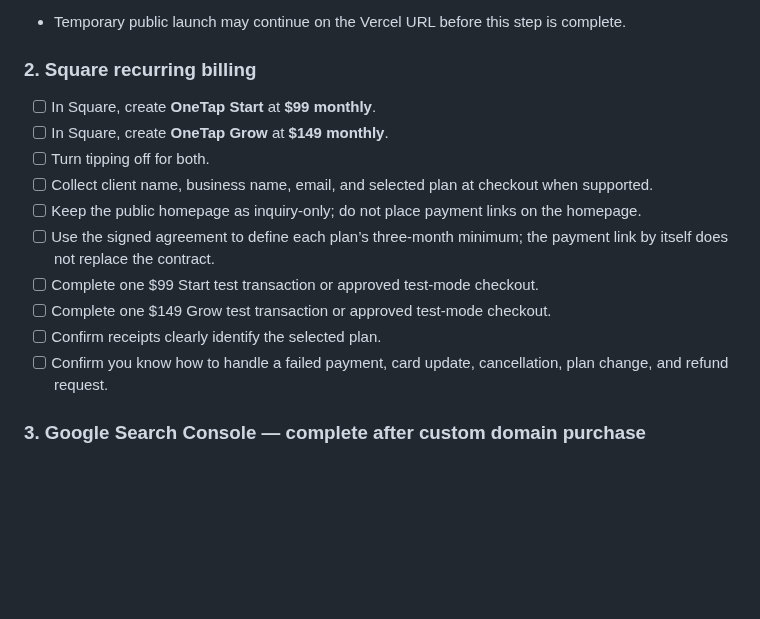
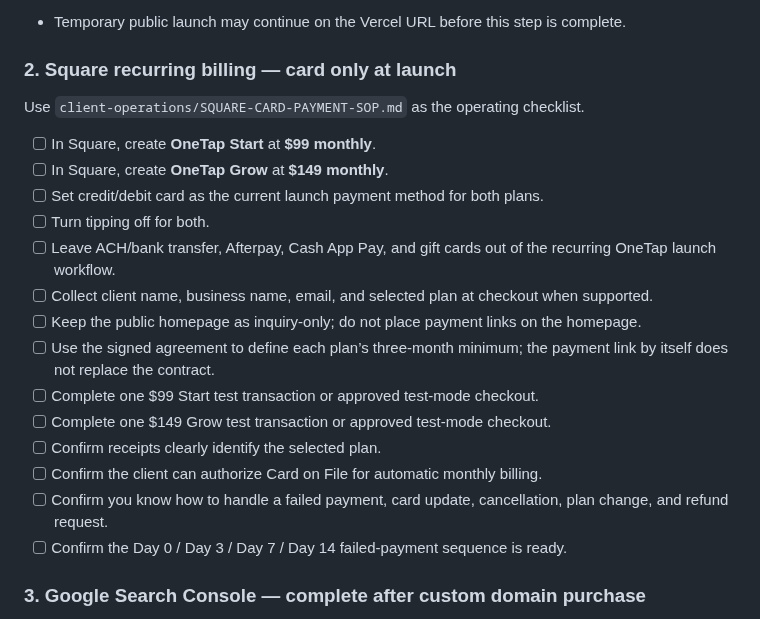
Before and after one commit to OneTapCreative/OneTap-Creative-Website, a Markdown page: launch/OWNER-CHECKLIST.md, the part around the change. Rendered like a GitHub page; blank space fills up the shorter version.

Commit message:
Align OneTap operations with card-only Square billing

```diff
--- a/launch/OWNER-CHECKLIST.md
+++ b/launch/OWNER-CHECKLIST.md
@@ -13,17 +13,23 @@ This is the owner-side checklist for items that require account ownership, ident
 - [ ] After the mailbox passes, ask the OneTap agent to migrate both website forms to the professional mailbox and re-test the secure FormSubmit route.
 - Temporary public launch may continue on the Vercel URL before this step is complete.
 
-### 2. Square recurring billing
+### 2. Square recurring billing — card only at launch
+
+Use `client-operations/SQUARE-CARD-PAYMENT-SOP.md` as the operating checklist.
 - [ ] In Square, create **OneTap Start** at **$99 monthly**.
 - [ ] In Square, create **OneTap Grow** at **$149 monthly**.
+- [ ] Set credit/debit card as the current launch payment method for both plans.
 - [ ] Turn tipping off for both.
+- [ ] Leave ACH/bank transfer, Afterpay, Cash App Pay, and gift cards out of the recurring OneTap launch workflow.
 - [ ] Collect client name, business name, email, and selected plan at checkout when supported.
 - [ ] Keep the public homepage as inquiry-only; do not place payment links on the homepage.
 - [ ] Use the signed agreement to define each plan’s three-month minimum; the payment link by itself does not replace the contract.
 - [ ] Complete one $99 Start test transaction or approved test-mode checkout.
 - [ ] Complete one $149 Grow test transaction or approved test-mode checkout.
 - [ ] Confirm receipts clearly identify the selected plan.
+- [ ] Confirm the client can authorize Card on File for automatic monthly billing.
 - [ ] Confirm you know how to handle a failed payment, card update, cancellation, plan change, and refund request.
+- [ ] Confirm the Day 0 / Day 3 / Day 7 / Day 14 failed-payment sequence is ready.
 
 ### 3. Google Search Console — complete after custom domain purchase
 - Temporary public URL: `https://one-tap-creative-website-git-main-clarenceworkflows-projects.vercel.app/`
```
